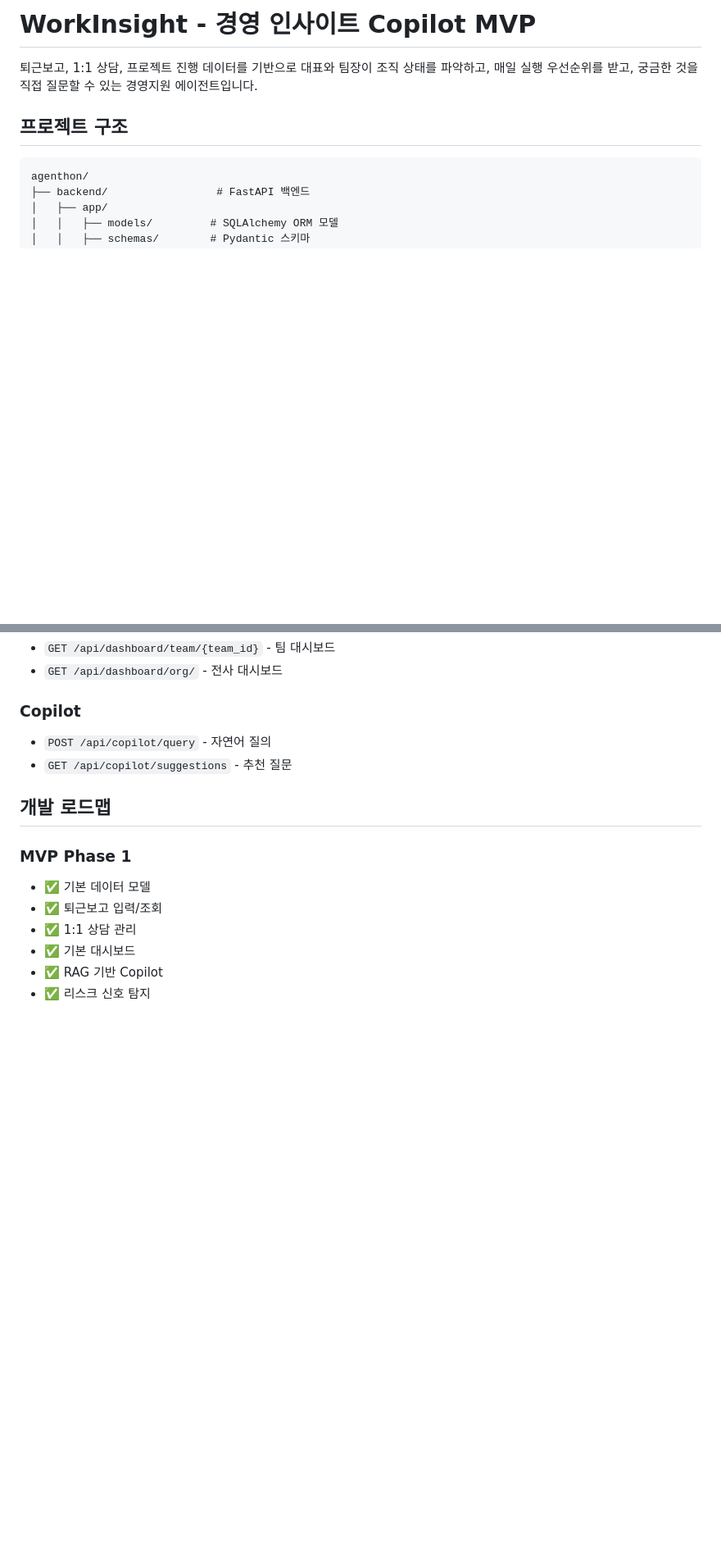
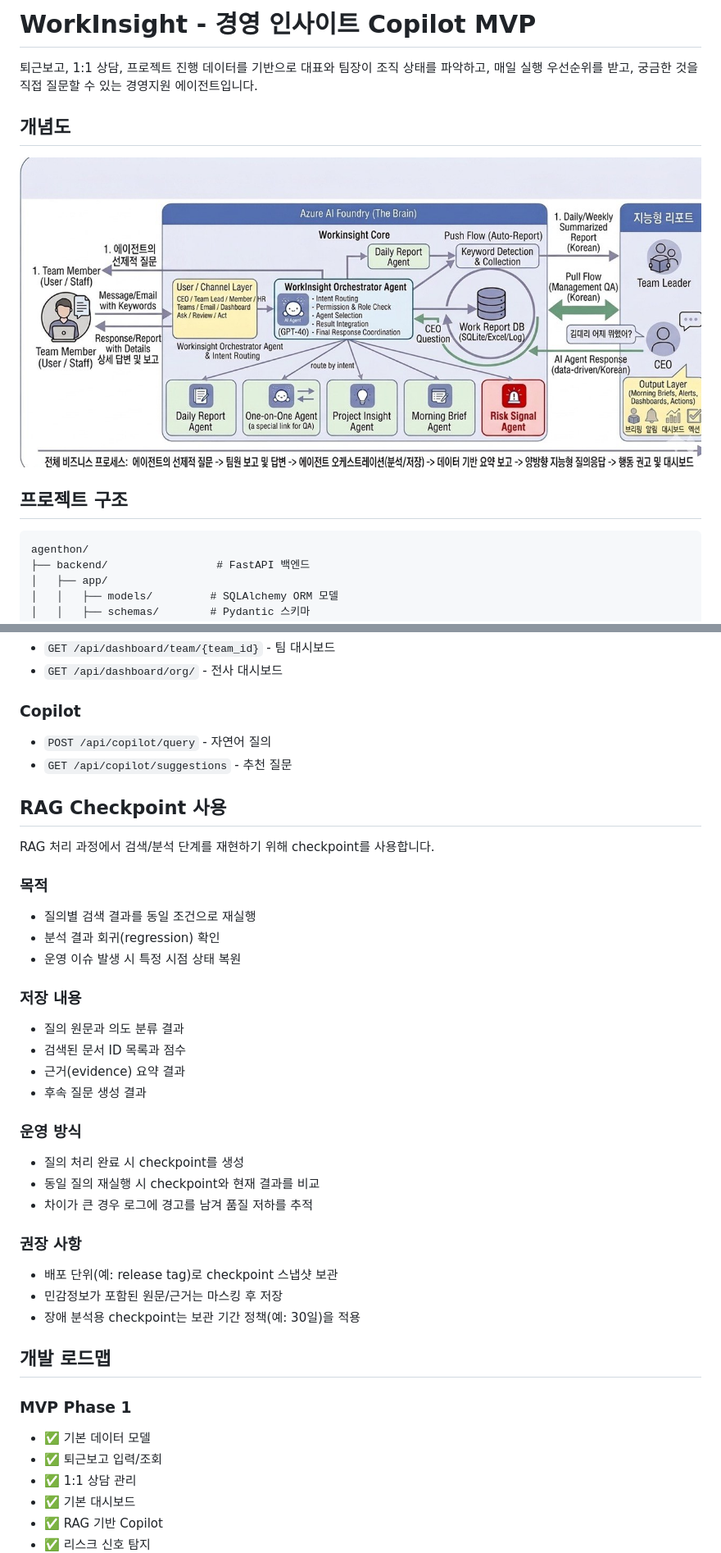
Before and after one commit to WithModulabs/work-insight, a Markdown page: README.md, 2 parts joined by grey strips. Shown: that part at 82% size. GitHub-like rendering; pictures changed too: diagram.jpg (added); blank space fills up the shorter version.

```diff
--- a/README.md
+++ b/README.md
@@ -1,6 +1,12 @@
 # WorkInsight - 경영 인사이트 Copilot MVP
 
 퇴근보고, 1:1 상담, 프로젝트 진행 데이터를 기반으로 대표와 팀장이 조직 상태를 파악하고, 매일 실행 우선순위를 받고, 궁금한 것을 직접 질문할 수 있는 경영지원 에이전트입니다.
+
+
+## 개념도
+
+![개념도](diagram.jpg)
+
 
 ## 프로젝트 구조
 
@@ -98,6 +104,31 @@ cd frontend
 - `POST /api/copilot/query` - 자연어 질의
 - `GET /api/copilot/suggestions` - 추천 질문
 
+## RAG Checkpoint 사용
+
+RAG 처리 과정에서 검색/분석 단계를 재현하기 위해 checkpoint를 사용합니다.
+
+### 목적
+- 질의별 검색 결과를 동일 조건으로 재실행
+- 분석 결과 회귀(regression) 확인
+- 운영 이슈 발생 시 특정 시점 상태 복원
+
+### 저장 내용
+- 질의 원문과 의도 분류 결과
+- 검색된 문서 ID 목록과 점수
+- 근거(evidence) 요약 결과
+- 후속 질문 생성 결과
+
+### 운영 방식
+- 질의 처리 완료 시 checkpoint를 생성
+- 동일 질의 재실행 시 checkpoint와 현재 결과를 비교
+- 차이가 큰 경우 로그에 경고를 남겨 품질 저하를 추적
+
+### 권장 사항
+- 배포 단위(예: release tag)로 checkpoint 스냅샷 보관
+- 민감정보가 포함된 원문/근거는 마스킹 후 저장
+- 장애 분석용 checkpoint는 보관 기간 정책(예: 30일)을 적용
+
 ## 개발 로드맵
 
 ### MVP Phase 1
```
